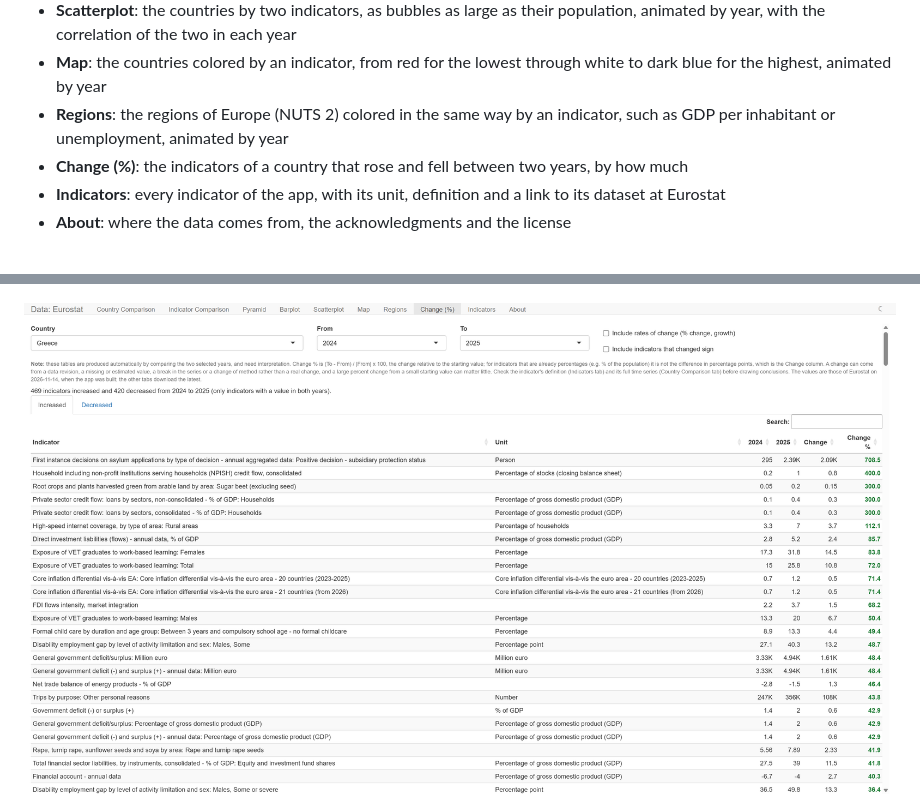
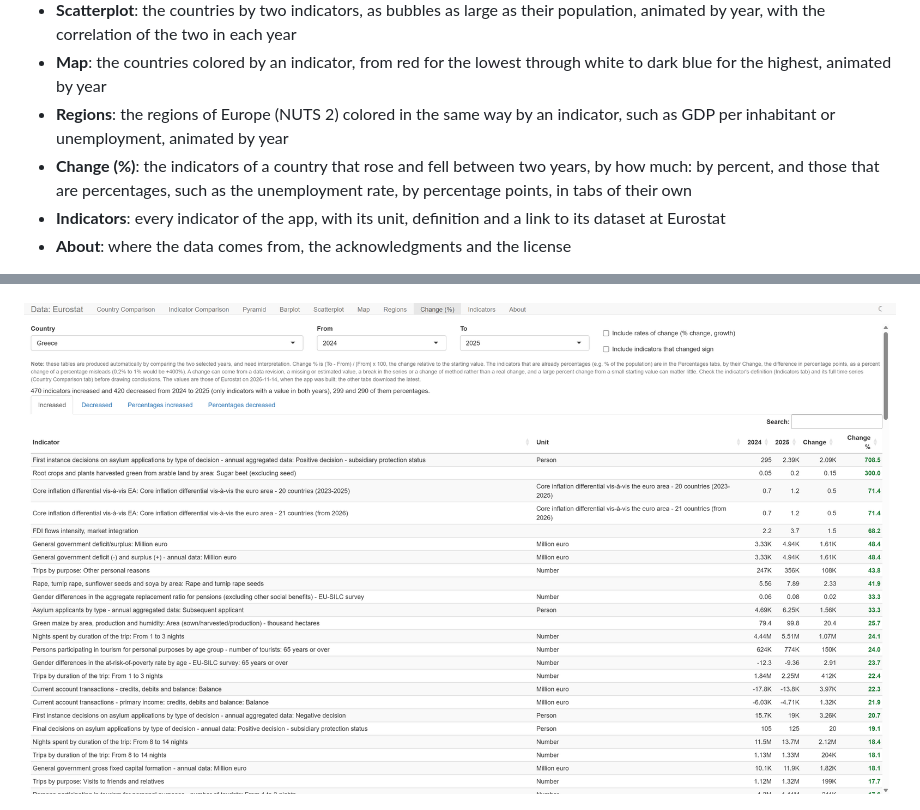
Before and after one commit to sedzinfo/golemeurostat, a Markdown page: README.md, 2 parts joined by grey strips. Rendered like a GitHub page; pictures changed too: man/figures/eurostat8.png.

Commit message:
Separate percentage indicators by point change
Classify percentage indicators into dedicated increased and decreased tables sorted by percentage-point change, avoiding misleading relative percent changes. Update the Change (%) module, documentation, and tests.

```diff
--- a/README.md
+++ b/README.md
@@ -14,7 +14,7 @@ The tabs of golemworldbank, with two maps:
 - **Scatterplot**: the countries by two indicators, as bubbles as large as their population, animated by year, with the correlation of the two in each year
 - **Map**: the countries colored by an indicator, from red for the lowest through white to dark blue for the highest, animated by year
 - **Regions**: the regions of Europe (NUTS 2) colored in the same way by an indicator, such as GDP per inhabitant or unemployment, animated by year
-- **Change (%)**: the indicators of a country that rose and fell between two years, by how much
+- **Change (%)**: the indicators of a country that rose and fell between two years, by how much: by percent, and those that are percentages, such as the unemployment rate, by percentage points, in tabs of their own
 - **Indicators**: every indicator of the app, with its unit, definition and a link to its dataset at Eurostat
 - **About**: where the data comes from, the acknowledgments and the license
 
```
Also changed, not shown: 9 other files.
